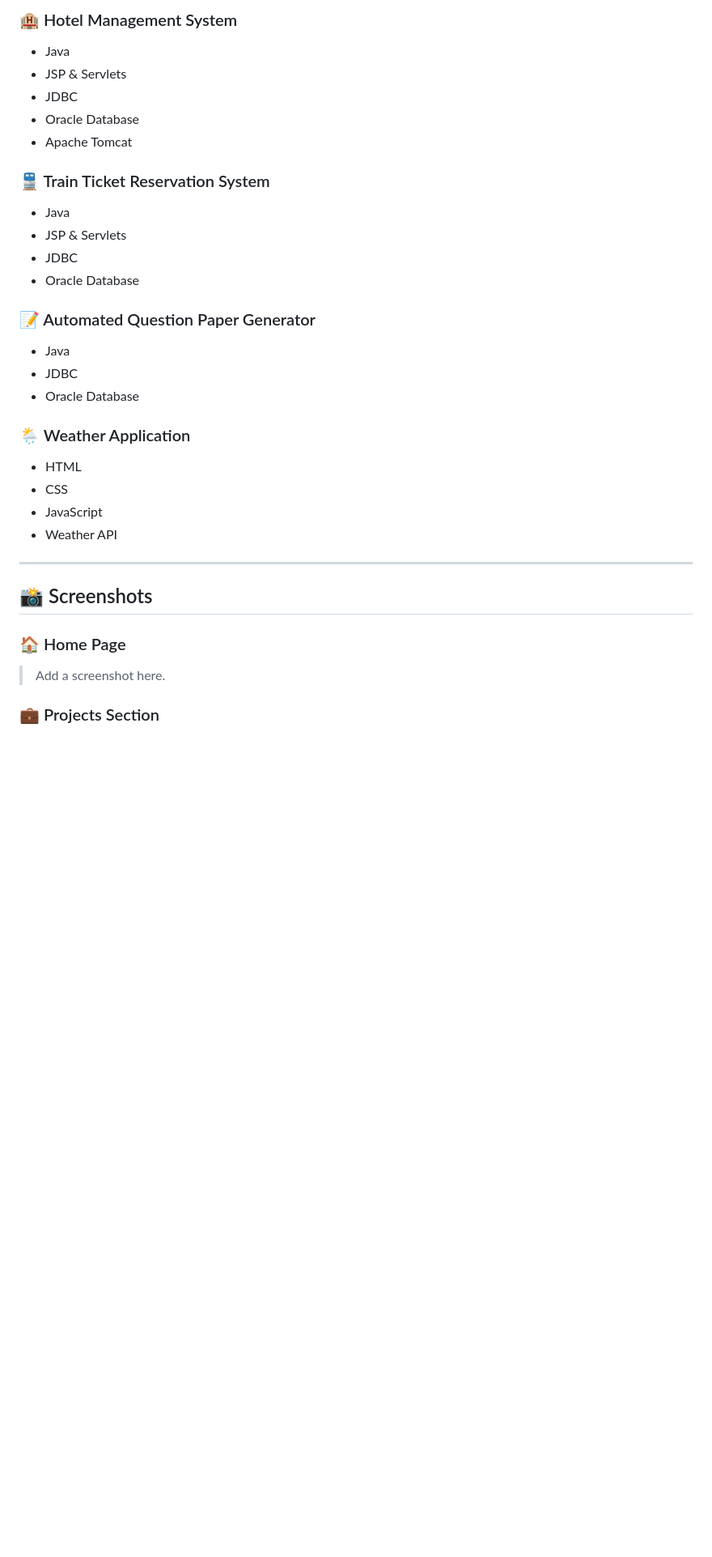
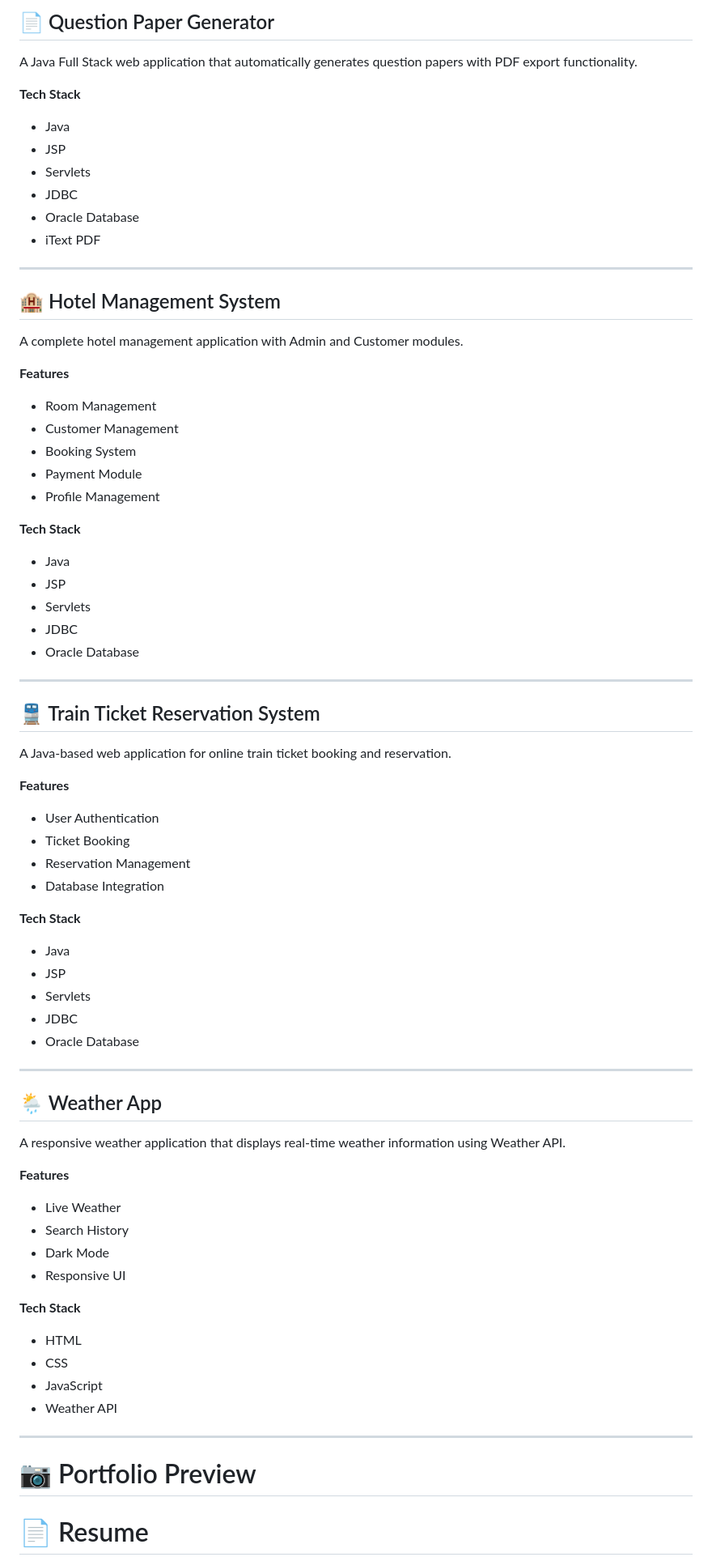
Before and after one commit to SangamanathK/java-fullstack-portfolio, a Markdown page: README.md, the part around one of its changes. Shown at 81% size. GitHub-like rendering; blank space fills up the shorter version.

```diff
--- a/README.md
+++ b/README.md
@@ -77,23 +72,75 @@ Portfolio/
 
-### 🏨 Hotel Management System
+## 📄 Question Paper Generator
+
+A Java Full Stack web application that automatically generates question papers with PDF export functionality.
+
+**Tech Stack**
+
 - Java
-- JSP & Servlets
+- JSP
+- Servlets
 - JDBC
 - Oracle Database
-- Apache Tomcat
+- iText PDF
 
-### 🚆 Train Ticket Reservation System
+---
+
+## 🏨 Hotel Management System
+
+A complete hotel management application with Admin and Customer modules.
+
+**Features**
+
+- Room Management
+- Customer Management
+- Booking System
+- Payment Module
+- Profile Management
+
+**Tech Stack**
+
 - Java
-- JSP & Servlets
+- JSP
+- Servlets
 - JDBC
 - Oracle Database
 
-### 📝 Automated Question Paper Generator
+---
+
+## 🚆 Train Ticket Reservation System
+
+A Java-based web application for online train ticket booking and reservation.
+
+**Features**
+
+- User Authentication
+- Ticket Booking
+- Reservation Management
+- Database Integration
+
+**Tech Stack**
+
 - Java
+- JSP
+- Servlets
 - JDBC
 - Oracle Database
 
-### 🌦 Weather Application
+---
+
+## 🌦 Weather App
+
+A responsive weather application that displays real-time weather information using Weather API.
+
+**Features**
+
+- Live Weather
+- Search History
+- Dark Mode
+- Responsive UI
+
+**Tech Stack**
+
 - HTML
 - CSS
 - JavaScript
@@ -101,11 +148,9 @@ Portfolio/
 
 ---
 
-## 📸 Screenshots
+# 📷 Portfolio Preview
 
-### 🏠 Home Page
 
-> Add a screenshot here.
 
-### 💼 Projects Section
+# 📄 Resume
 
```
Also changed, not shown: other parts of README.md (+58 -112 lines).
